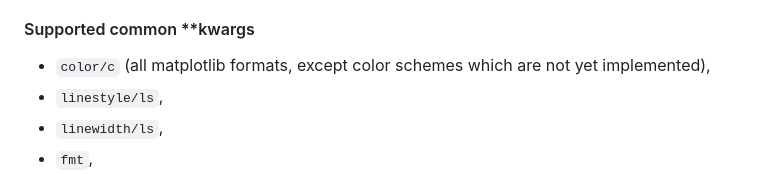
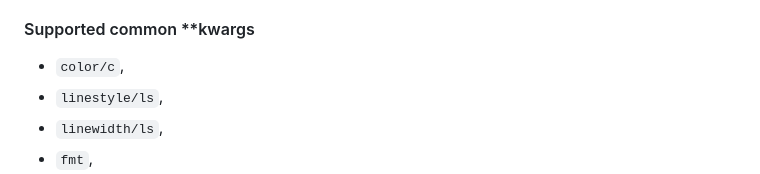
Before and after one commit to ZanAmb/TikzPlot, a Markdown page: README.md, the part around the change. Drawn GitHub-style.

```diff
--- a/README.md
+++ b/README.md
@@ -68,7 +68,7 @@ If axes and plot have different name for command with same effect, both are impl
 There is a limited support for built-in styles (e.g. `plt.style.use("default")`), you may also define your own style using `plt.style.set_profile()`. Currently supported features are: color cycle (hex colors sequence), line width (in pt), grid (with matplotlib kwargs), background (latex style key=value), additional settings (raw latex code for optional arguments to axis: key=value).
 
 #### Supported common **kwargs
-- `color/c` (all matplotlib formats, except color schemes which are not yet implemented),
+- `color/c`,
 - `linestyle/ls`,
 - `linewidth/ls`,
 - `fmt`,
```
